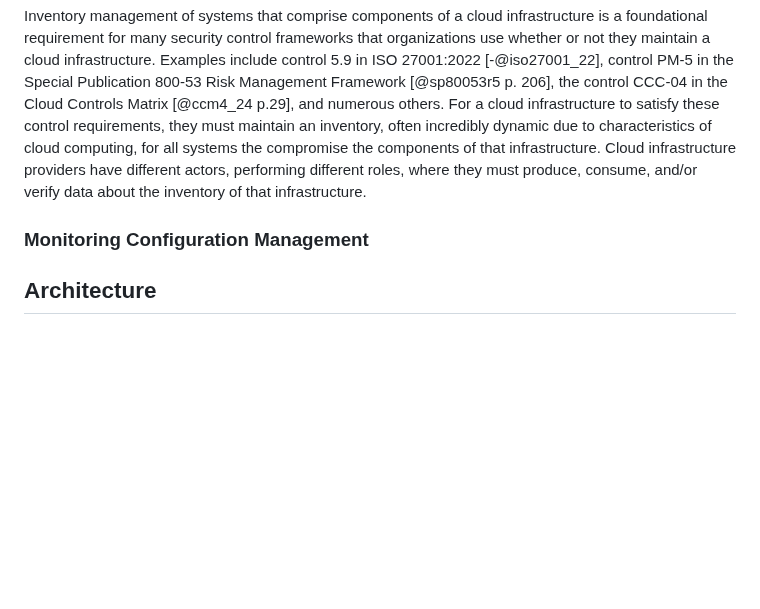
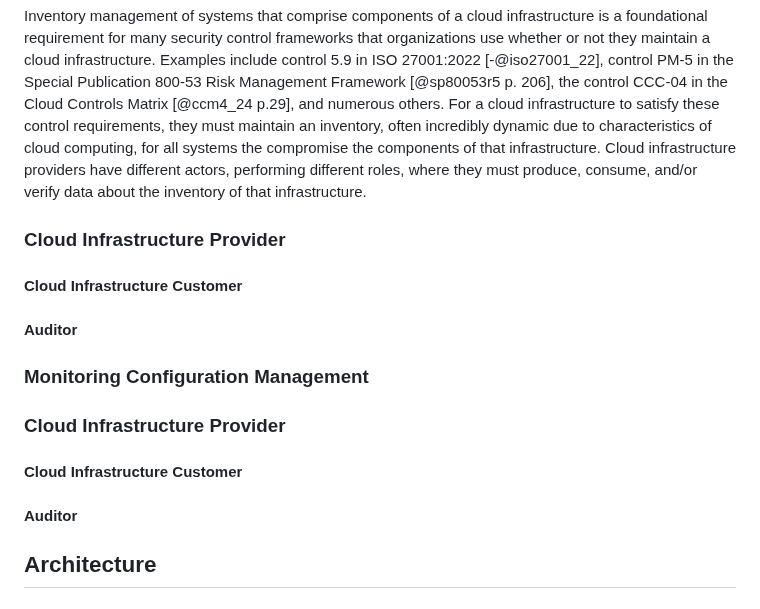
Before and after one commit to aj-stein/conmotion, a Markdown page: docs/architecture.md, the part around the change. Drawn GitHub-style; blank space fills up the shorter version.

Commit message:
Add actor sections for their roles for the given use cases

```diff
--- a/docs/architecture.md
+++ b/docs/architecture.md
@@ -30,7 +30,19 @@ This specification addresses the needs of several use cases for mutual multi-par
 
 Inventory management of systems that comprise components of a cloud infrastructure is a foundational requirement for many security control frameworks that organizations use whether or not they maintain a cloud infrastructure. Examples include control 5.9 in ISO 27001:2022 [-@iso27001_22], control PM-5 in the Special Publication 800-53 Risk Management Framework [@sp80053r5 p. 206], the control CCC-04 in the Cloud Controls Matrix [@ccm4_24 p.29], and numerous others. For a cloud infrastructure to satisfy these control requirements, they must maintain an inventory, often incredibly dynamic due to characteristics of cloud computing, for all systems the compromise the components of that infrastructure. Cloud infrastructure providers have different actors, performing different roles, where they must produce, consume, and/or verify data about the inventory of that infrastructure.
 
+### Cloud Infrastructure Provider
+
+#### Cloud Infrastructure Customer
+
+#### Auditor
+
 ### Monitoring Configuration Management
+
+### Cloud Infrastructure Provider
+
+#### Cloud Infrastructure Customer
+
+#### Auditor
 
 ## Architecture
 
```
